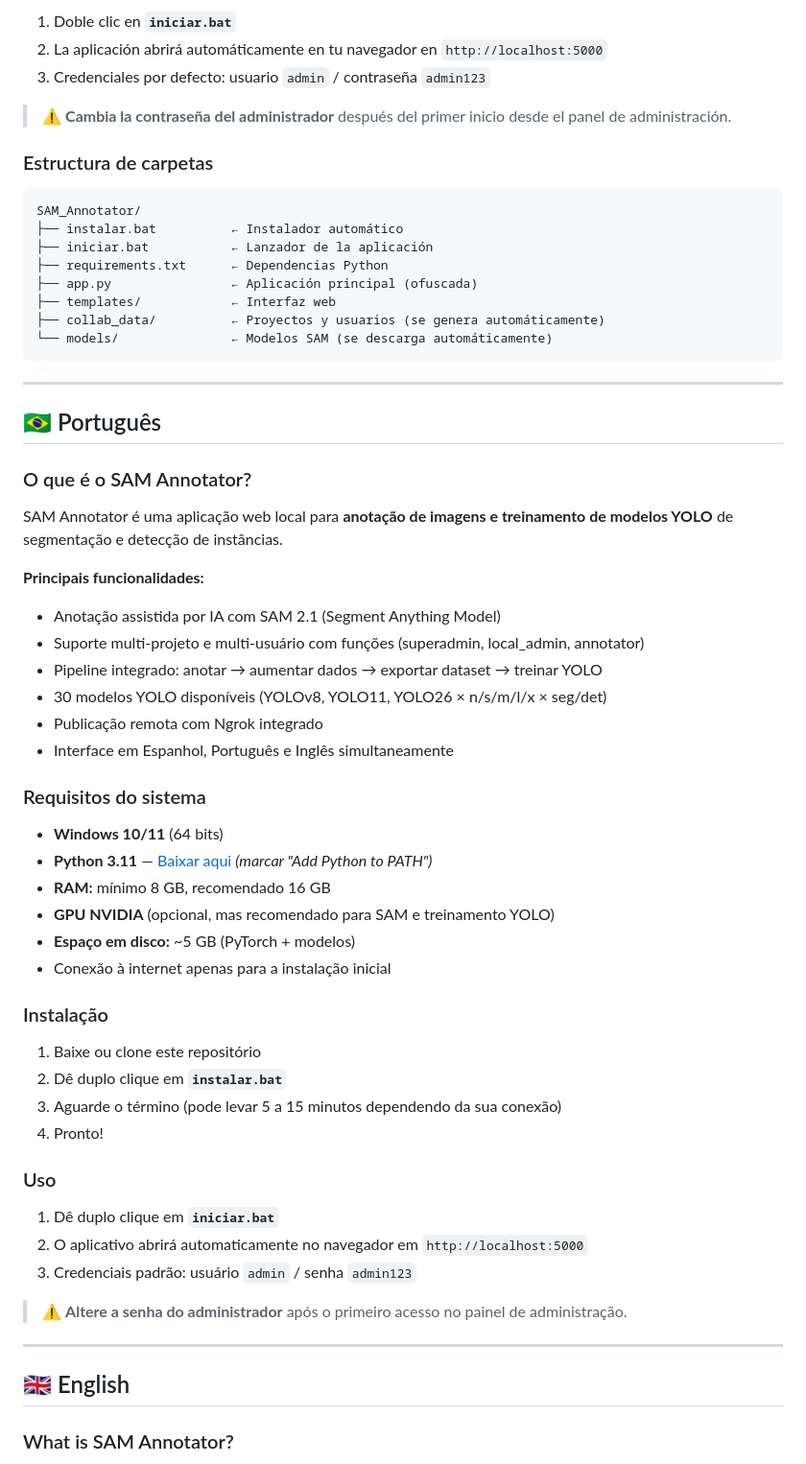
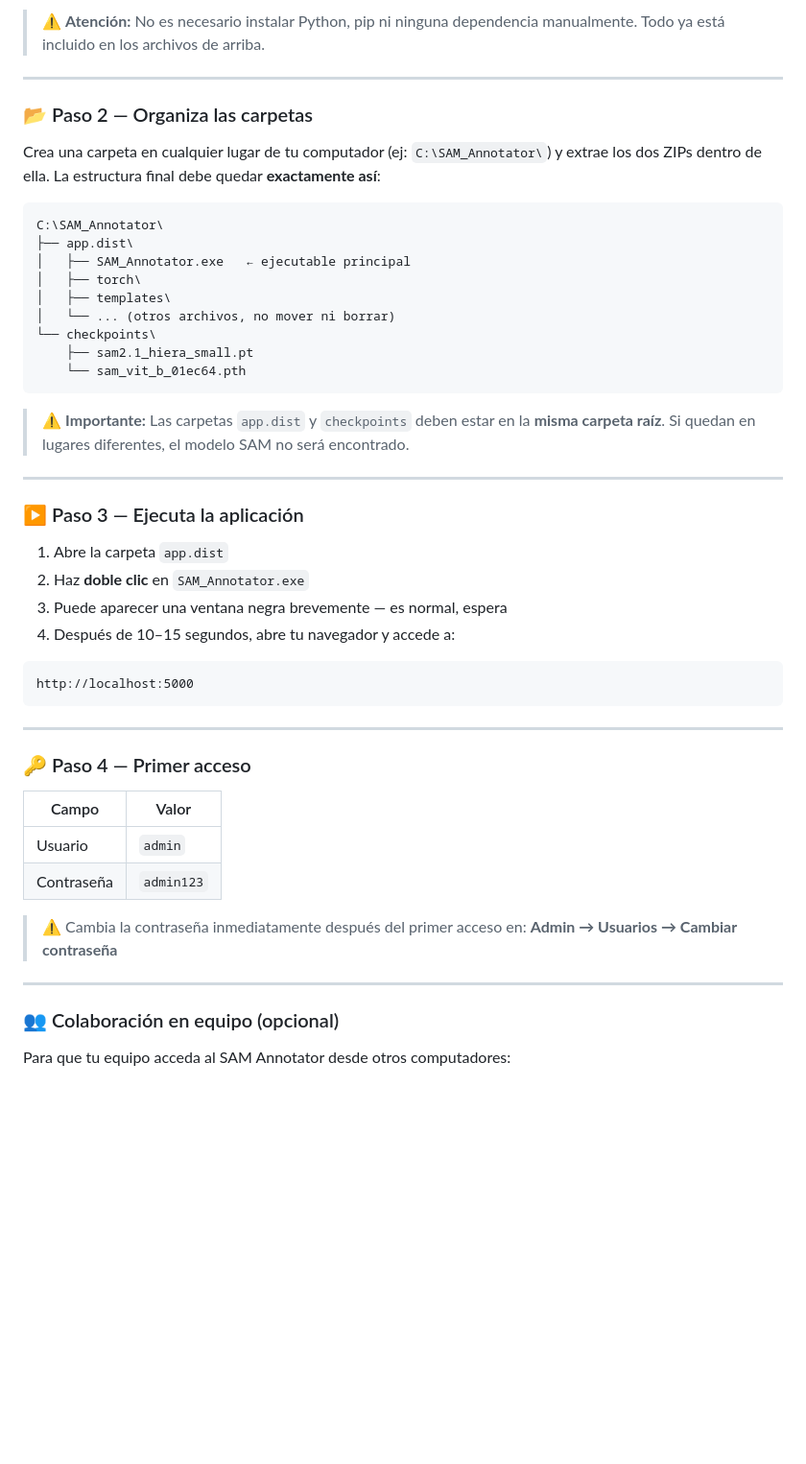
Before and after one commit to Maurixio03/SAM_Annotator, a Markdown page: README.md, the part around one of its changes. Shown at 96% size. Drawn GitHub-style; blank space fills up the shorter version.

Commit message:
Edit_Readme.md

````diff
--- a/README.md
+++ b/README.md
@@ -39,66 +150,53 @@ SAM Annotator es una aplicación web local para **anotación de imágenes y entr
 
-1. Doble clic en **`iniciar.bat`**
-2. La aplicación abrirá automáticamente en tu navegador en `http://localhost:5000`
-3. Credenciales por defecto: usuario `admin` / contraseña `admin123`
+> ⚠️ **Atención:** No es necesario instalar Python, pip ni ninguna dependencia manualmente. Todo ya está incluido en los archivos de arriba.
 
-> ⚠️ **Cambia la contraseña del administrador** después del primer inicio desde el panel de administración.
+---
 
-### Estructura de carpetas
+### 📂 Paso 2 — Organiza las carpetas
+
+Crea una carpeta en cualquier lugar de tu computador (ej: `C:\SAM_Annotator\`) y extrae los dos ZIPs dentro de ella. La estructura final debe quedar **exactamente así**:
 
 ```
-SAM_Annotator/
-├── instalar.bat          ← Instalador automático
-├── iniciar.bat           ← Lanzador de la aplicación
-├── requirements.txt      ← Dependencias Python
-├── app.py                ← Aplicación principal (ofuscada)
-├── templates/            ← Interfaz web
-├── collab_data/          ← Proyectos y usuarios (se genera automáticamente)
-└── models/               ← Modelos SAM (se descarga automáticamente)
+C:\SAM_Annotator\
+├── app.dist\
+│   ├── SAM_Annotator.exe   ← ejecutable principal
+│   ├── torch\
+│   ├── templates\
+│   └── ... (otros archivos, no mover ni borrar)
+└── checkpoints\
+    ├── sam2.1_hiera_small.pt
+    └── sam_vit_b_01ec64.pth
+```
+
+> ⚠️ **Importante:** Las carpetas `app.dist` y `checkpoints` deben estar en la **misma carpeta raíz**. Si quedan en lugares diferentes, el modelo SAM no será encontrado.
+
+---
+
+### ▶️ Paso 3 — Ejecuta la aplicación
+
+1. Abre la carpeta `app.dist`
+2. Haz **doble clic** en `SAM_Annotator.exe`
+3. Puede aparecer una ventana negra brevemente — es normal, espera
+4. Después de 10–15 segundos, abre tu navegador y accede a:
+
+```
+http://localhost:5000
 ```
 
 ---
 
-## 🇧🇷 Português
+### 🔑 Paso 4 — Primer acceso
 
-### O que é o SAM Annotator?
+| Campo | Valor |
+|-------|-------|
+| Usuario | `admin` |
+| Contraseña | `admin123` |
 
-SAM Annotator é uma aplicação web local para **anotação de imagens e treinamento de modelos YOLO** de segmentação e detecção de instâncias.
-
-**Principais funcionalidades:**
-- Anotação assistida por IA com SAM 2.1 (Segment Anything Model)
-- Suporte multi-projeto e multi-usuário com funções (superadmin, local_admin, annotator)
-- Pipeline integrado: anotar → aumentar dados → exportar dataset → treinar YOLO
-- 30 modelos YOLO disponíveis (YOLOv8, YOLO11, YOLO26 × n/s/m/l/x × seg/det)
-- Publicação remota com Ngrok integrado
-- Interface em Espanhol, Português e Inglês simultaneamente
-
-### Requisitos do sistema
-
-- **Windows 10/11** (64 bits)
-- **Python 3.11** — [Baixar aqui](https://www.python.org/downloads/) *(marcar "Add Python to PATH")*
-- **RAM:** mínimo 8 GB, recomendado 16 GB
-- **GPU NVIDIA** (opcional, mas recomendado para SAM e treinamento YOLO)
-- **Espaço em disco:** ~5 GB (PyTorch + modelos)
-- Conexão à internet apenas para a instalação inicial
-
-### Instalação
-
-1. Baixe ou clone este repositório
-2. Dê duplo clique em **`instalar.bat`**
-3. Aguarde o término (pode levar 5 a 15 minutos dependendo da sua conexão)
-4. Pronto!
-
-### Uso
-
-1. Dê duplo clique em **`iniciar.bat`**
-2. O aplicativo abrirá automaticamente no navegador em `http://localhost:5000`
-3. Credenciais padrão: usuário `admin` / senha `admin123`
-
-> ⚠️ **Altere a senha do administrador** após o primeiro acesso no painel de administração.
+> ⚠️ Cambia la contraseña inmediatamente después del primer acceso en: **Admin → Usuarios → Cambiar contraseña**
 
 ---
 
-## 🇬🇧 English
+### 👥 Colaboración en equipo (opcional)
 
-### What is SAM Annotator?
+Para que tu equipo acceda al SAM Annotator desde otros computadores:
 
````
Also changed, not shown: other parts of README.md (+271 -62 lines).
